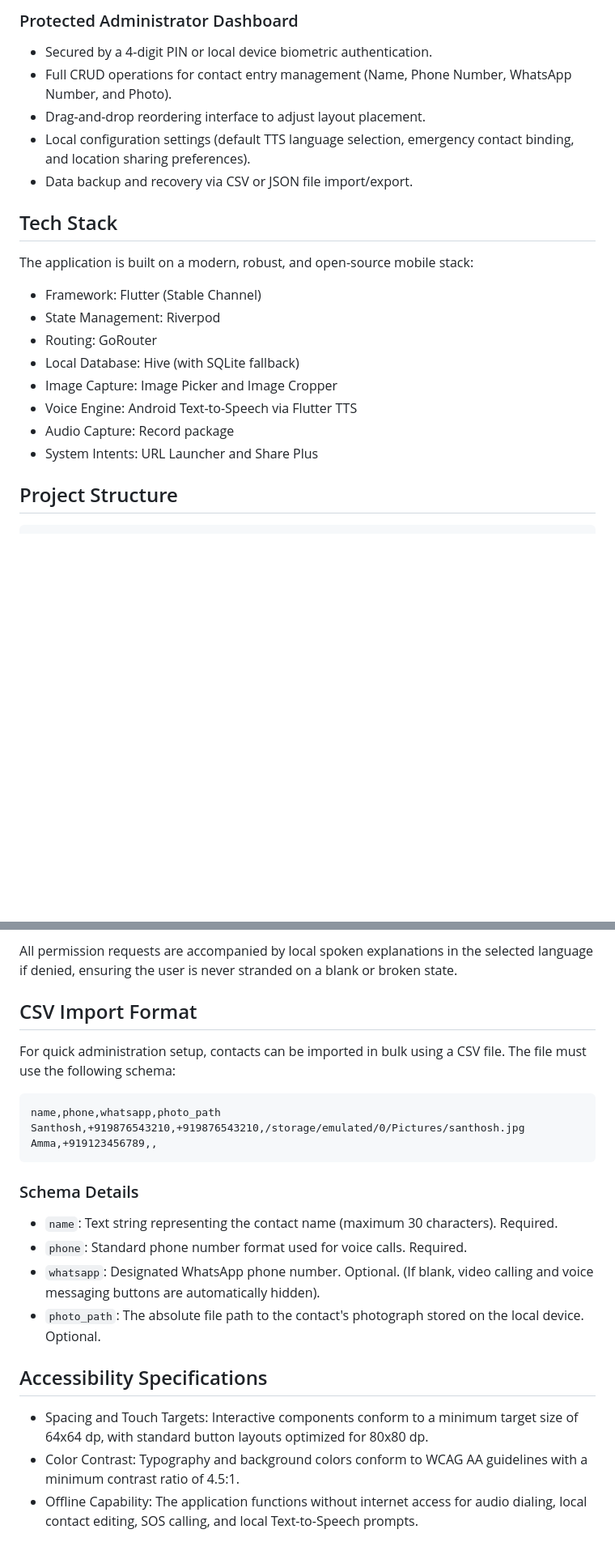
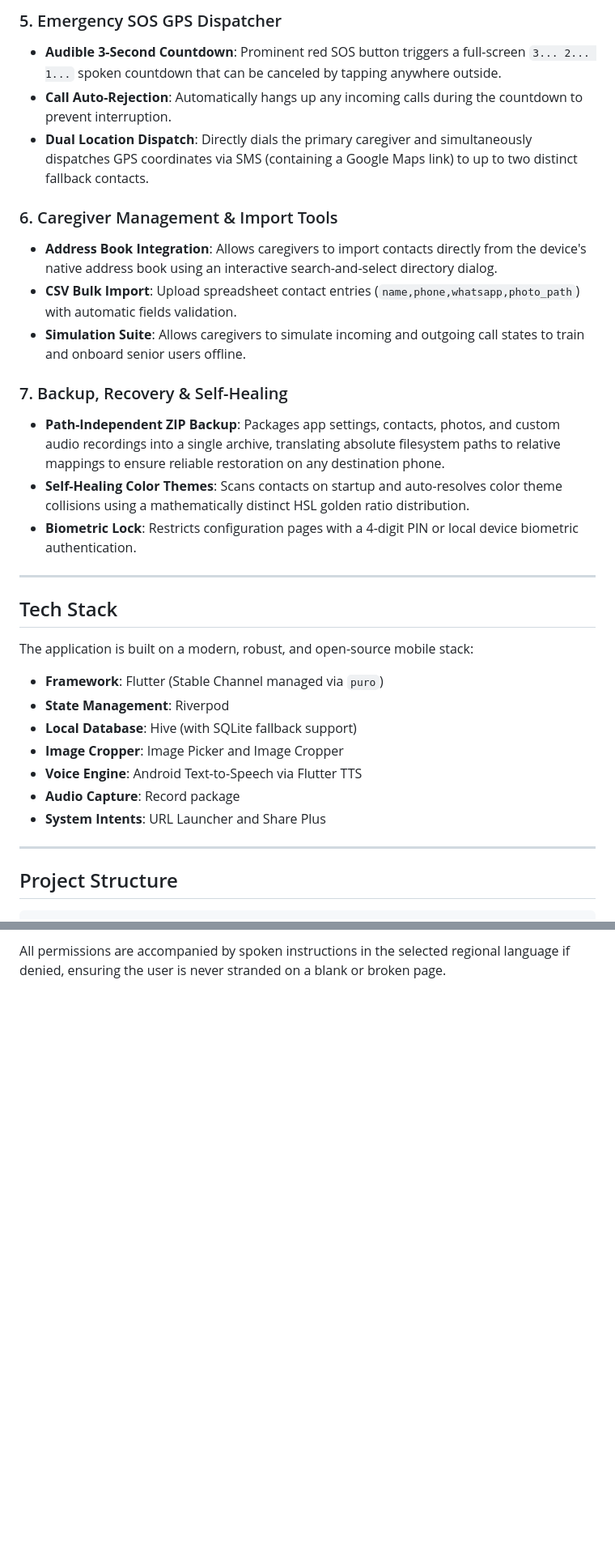
Before and after one commit to santjsx/easyConnect, a Markdown page: README.md, 2 parts joined by grey strips. Shown at 81% size. Drawn GitHub-style; blank space fills up the shorter version.

````diff
--- a/README.md
+++ b/README.md
@@ -41,22 +44,33 @@ The user experience is guided by the following design principles:
 
-### Protected Administrator Dashboard
-- Secured by a 4-digit PIN or local device biometric authentication.
-- Full CRUD operations for contact entry management (Name, Phone Number, WhatsApp Number, and Photo).
-- Drag-and-drop reordering interface to adjust layout placement.
-- Local configuration settings (default TTS language selection, emergency contact binding, and location sharing preferences).
-- Data backup and recovery via CSV or JSON file import/export.
+### 5. Emergency SOS GPS Dispatcher
+- **Audible 3-Second Countdown**: Prominent red SOS button triggers a full-screen `3... 2... 1...` spoken countdown that can be canceled by tapping anywhere outside.
+- **Call Auto-Rejection**: Automatically hangs up any incoming calls during the countdown to prevent interruption.
+- **Dual Location Dispatch**: Directly dials the primary caregiver and simultaneously dispatches GPS coordinates via SMS (containing a Google Maps link) to up to two distinct fallback contacts.
+
+### 6. Caregiver Management & Import Tools
+- **Address Book Integration**: Allows caregivers to import contacts directly from the device's native address book using an interactive search-and-select directory dialog.
+- **CSV Bulk Import**: Upload spreadsheet contact entries (`name,phone,whatsapp,photo_path`) with automatic fields validation.
+- **Simulation Suite**: Allows caregivers to simulate incoming and outgoing call states to train and onboard senior users offline.
+
+### 7. Backup, Recovery & Self-Healing
+- **Path-Independent ZIP Backup**: Packages app settings, contacts, photos, and custom audio recordings into a single archive, translating absolute filesystem paths to relative mappings to ensure reliable restoration on any destination phone.
+- **Self-Healing Color Themes**: Scans contacts on startup and auto-resolves color theme collisions using a mathematically distinct HSL golden ratio distribution.
+- **Biometric Lock**: Restricts configuration pages with a 4-digit PIN or local device biometric authentication.
+
+---
 
 ## Tech Stack
 
 The application is built on a modern, robust, and open-source mobile stack:
-- Framework: Flutter (Stable Channel)
-- State Management: Riverpod
-- Routing: GoRouter
-- Local Database: Hive (with SQLite fallback)
-- Image Capture: Image Picker and Image Cropper
-- Voice Engine: Android Text-to-Speech via Flutter TTS
-- Audio Capture: Record package
-- System Intents: URL Launcher and Share Plus
+- **Framework**: Flutter (Stable Channel managed via `puro`)
+- **State Management**: Riverpod
+- **Local Database**: Hive (with SQLite fallback support)
+- **Image Cropper**: Image Picker and Image Cropper
+- **Voice Engine**: Android Text-to-Speech via Flutter TTS
+- **Audio Capture**: Record package
+- **System Intents**: URL Launcher and Share Plus
+
+---
 
 ## Project Structure
 
@@ -128,24 +146,2 @@ The application requests the following Android permissions to function properly:
 
-All permission requests are accompanied by local spoken explanations in the selected language if denied, ensuring the user is never stranded on a blank or broken state.
-
-## CSV Import Format
-
-For quick administration setup, contacts can be imported in bulk using a CSV file. The file must use the following schema:
-
-```csv
-name,phone,whatsapp,photo_path
-Santhosh,+919876543210,+919876543210,/storage/emulated/0/Pictures/santhosh.jpg
-Amma,+919123456789,,
-```
-
-### Schema Details
-- `name`: Text string representing the contact name (maximum 30 characters). Required.
-- `phone`: Standard phone number format used for voice calls. Required.
-- `whatsapp`: Designated WhatsApp phone number. Optional. (If blank, video calling and voice messaging buttons are automatically hidden).
-- `photo_path`: The absolute file path to the contact's photograph stored on the local device. Optional.
-
-## Accessibility Specifications
-
-- Spacing and Touch Targets: Interactive components conform to a minimum target size of 64x64 dp, with standard button layouts optimized for 80x80 dp.
-- Color Contrast: Typography and background colors conform to WCAG AA guidelines with a minimum contrast ratio of 4.5:1.
-- Offline Capability: The application functions without internet access for audio dialing, local contact editing, SOS calling, and local Text-to-Speech prompts.
+All permissions are accompanied by spoken instructions in the selected regional language if denied, ensuring the user is never stranded on a blank or broken page.
````
Also changed, not shown: other parts of README.md (+49 -42 lines).
